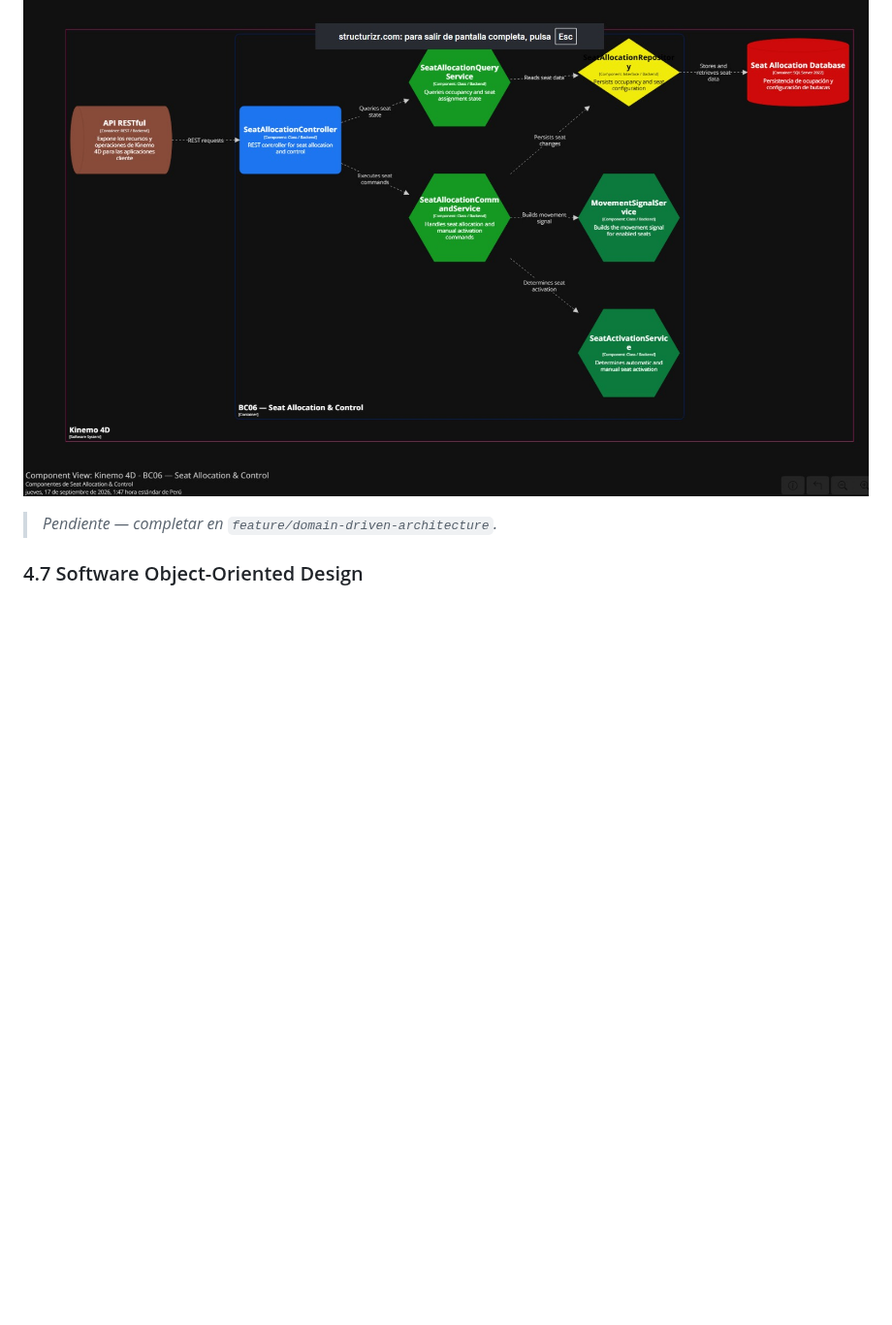
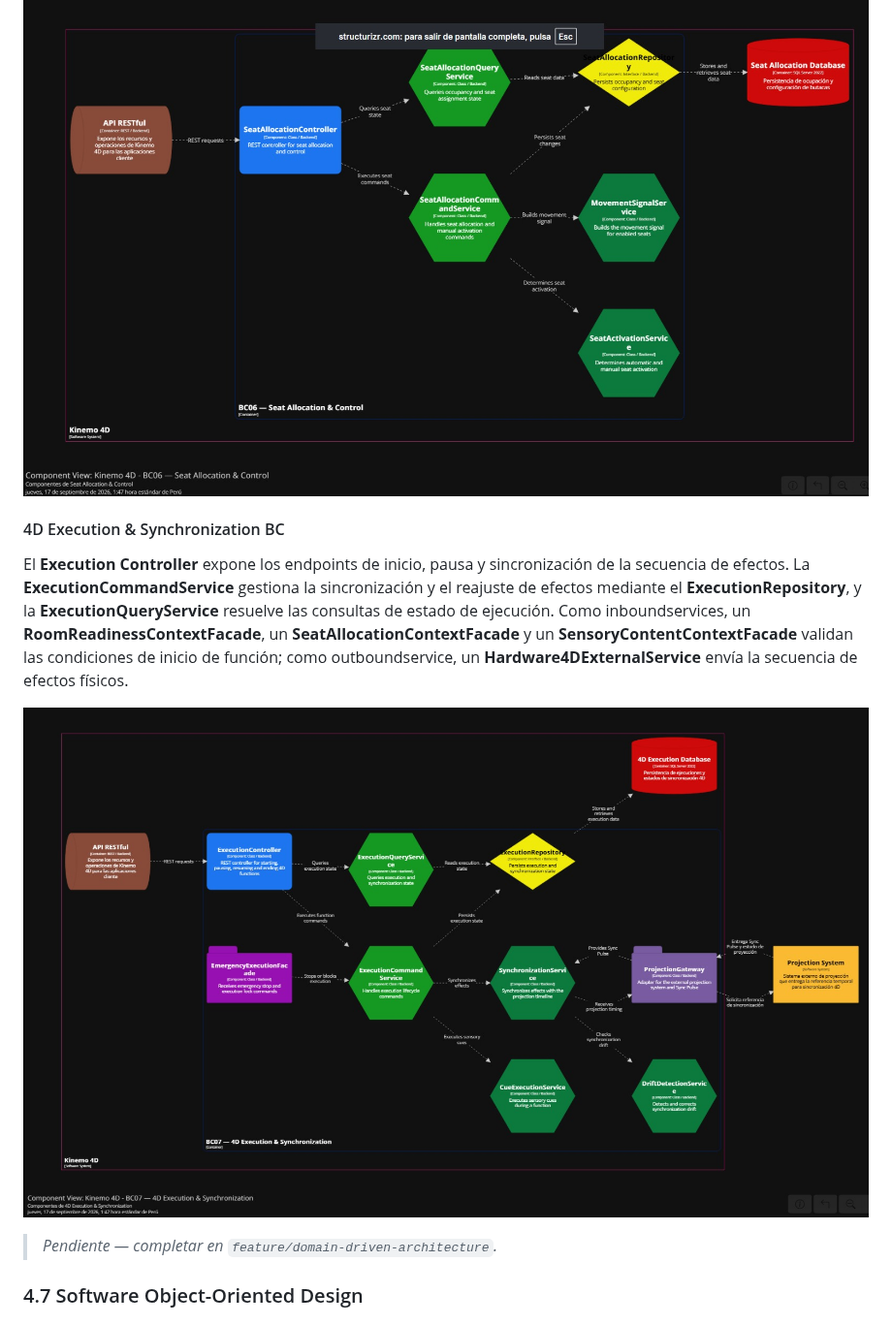
Before and after one commit to kinemo-cinema/kinemo-cinema-report, a Markdown page: README.md, the part around one of its changes. Shown at 97% size. GitHub-like rendering; pictures changed too: assets/img/Component-7.jpg (added); blank space fills up the shorter version.

Commit message:
docs(architecture): add 4d execution and synchronization component diagram and description

```diff
--- a/README.md
+++ b/README.md
@@ -549,6 +549,13 @@ El **SeatAllocation Controller** expone los endpoints de activación/desactivaci
 
 ![Component Diagram - Seat Allocation & Control BC](assets/img/Component-6.jpg)
 
+#### 4D Execution & Synchronization BC
+
+El **Execution Controller** expone los endpoints de inicio, pausa y sincronización de la secuencia de efectos. La **ExecutionCommandService** gestiona la sincronización y el reajuste de efectos mediante el **ExecutionRepository**, y la **ExecutionQueryService** resuelve las consultas de estado de ejecución. Como inboundservices, un **RoomReadinessContextFacade**, un **SeatAllocationContextFacade** y un **SensoryContentContextFacade** validan las condiciones de inicio de función; como outboundservice, un **Hardware4DExternalService** envía la secuencia de efectos físicos.
+
+![Component Diagram - 4D Execution & Synchronization BC](assets/img/Component-7.jpg)
+
+
 
 
 > _Pendiente — completar en `feature/domain-driven-architecture`._
```
Also changed, not shown: other parts of README.md (+1 -1 lines).
